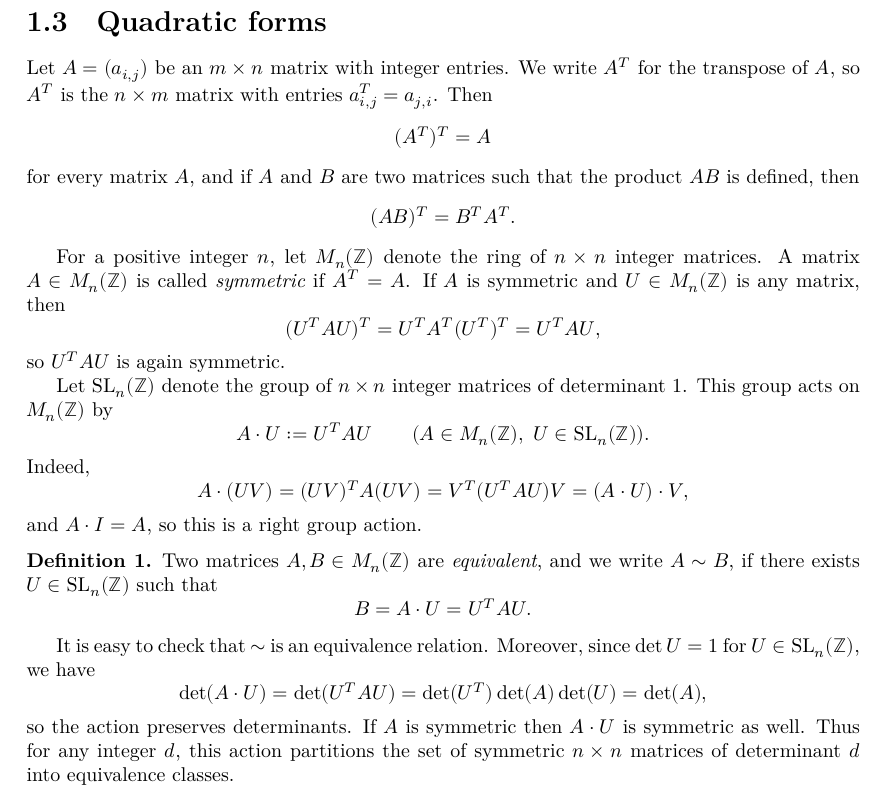
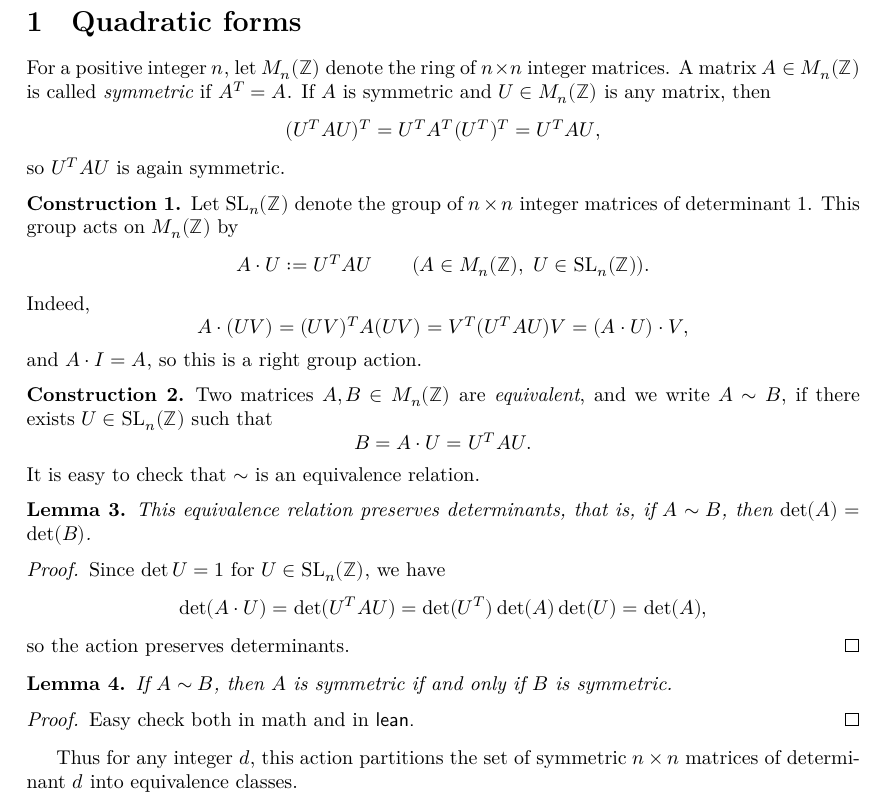
Before and after one commit to Whysoserioushah/SumOfThreeSq, a LaTeX document (lean_content/blueprint/src/print.tex, which reads lean_content/blueprint/src/sections/section1.tex): part of page 2 of 5, cut so that both start at the same text. Compiled offline with XeLaTeX.

Commit message:
update blueprint

```diff
--- a/lean_content/blueprint/src/sections/section1.tex
+++ b/lean_content/blueprint/src/sections/section1.tex
@@ -4,36 +4,32 @@
 % \newtheorem{lemma}[theorem]{Lemma}
 % \newtheorem{definition}[theorem]{Definition}
 \newtheorem{remark}[theorem]{Remark}
+\newtheorem{construction}[theorem]{Construction}
 
 \numberwithin{equation}{section}
 
 % \begin{document}
 
-\section*{1.3\quad Quadratic forms}
+\section*{1\quad Quadratic forms}
 
-Let $A = (a_{i,j})$ be an $m\times n$ matrix with integer entries.
-We write $A^T$ for the transpose of $A$, so $A^T$ is the
-$n\times m$ matrix with entries $a^T_{i,j} = a_{j,i}$.
-Then
-\[
-  (A^T)^T = A
-\]
-for every matrix $A$, and if $A$ and $B$ are two matrices such that
-the product $AB$ is defined, then
-\[
-  (AB)^T = B^T A^T.
-\]
+% Let $A = (a_{i,j})$ be an $m\times n$ matrix with integer entries.
+% We write $A^T$ for the transpose of $A$, so $A^T$ is the
+% $n\times m$ matrix with entries $a^T_{i,j} = a_{j,i}$.
+% Then \[(A^T)^T = A\]
+% for every matrix $A$, and if $A$ and $B$ are two matrices such that
+% the product $AB$ is defined, then
+% \[(AB)^T = B^T A^T. \]
 
-For a positive integer $n$, let $M_n(\mathbb{Z})$ denote the ring of
-$n\times n$ integer matrices.
-A matrix $A\in M_n(\mathbb{Z})$ is called \emph{symmetric}
-if $A^T = A$.
+For a positive integer $n$, let $M_n(\mathbb{Z})$ denote the ring of $n\times n$ integer matrices.
+A matrix $A\in M_n(\mathbb{Z})$ is called \emph{symmetric} if $A^T = A$.
 If $A$ is symmetric and $U\in M_n(\mathbb{Z})$ is any matrix, then
-\[
-  (U^T A U)^T = U^T A^T (U^T)^T = U^T A U,
-\]
+\[ (U^T A U)^T = U^T A^T (U^T)^T = U^T A U, \]
 so $U^T A U$ is again symmetric.
 
+\begin{construction}
+\label{constr:SLn-action}
+\lean{Matrix.SpecialLinearGroup.instMulAction_sumOfThreeSq}
+\leanok
 Let $\mathrm{SL}_n(\mathbb{Z})$ denote the group of $n\times n$
 integer matrices of determinant $1$.
 This group acts on $M_n(\mathbb{Z})$ by
@@ -42,31 +38,53 @@ This group acts on $M_n(\mathbb{Z})$ by
   \qquad (A\in M_n(\mathbb{Z}),\ U\in \mathrm{SL}_n(\mathbb{Z})).
 \]
 Indeed,
-\[
-  A \cdot (UV) = (UV)^T A (UV)
+\[A \cdot (UV) = (UV)^T A (UV)
                = V^T(U^T A U)V
-               = (A\cdot U)\cdot V,
-\]
+               = (A\cdot U)\cdot V, \]
 and $A\cdot I = A$, so this is a right group action.
+\end{construction}
 
-\begin{definition}
+\begin{construction}
+\label{constr:mat_equivalence}
+\uses{constr:SLn-action}
+\lean{Matrix.SpecialLinearGroup.rel}
+\leanok
 Two matrices $A,B\in M_n(\mathbb{Z})$ are \emph{equivalent},
 and we write $A\sim B$, if there exists $U\in\mathrm{SL}_n(\mathbb{Z})$
 such that
 \[
   B = A\cdot U = U^T A U.
 \]
-\end{definition}
+It is easy to check that $\sim$ is an equivalence relation.
+\end{construction}
 
-It is easy to check that $\sim$ is an equivalence relation.
-Moreover, since $\det U = 1$ for $U\in\mathrm{SL}_n(\mathbb{Z})$, we have
+\begin{lemma}
+\label{lem:mat_det_preserved}
+\uses{constr:mat_equivalence}
+\lean{Matrix.SpecialLinearGroup.det_eq_det_of_rel}
+\leanok
+This equivalence relation preserves determinants, that is, if $A\sim B$, then $\det(A) = \det(B)$.
+\end{lemma}
+
+\begin{proof}
+Since $\det U = 1$ for $U\in\mathrm{SL}_n(\mathbb{Z})$, we have
 \[
   \det(A\cdot U) = \det(U^T A U)
                 = \det(U^T)\det(A)\det(U)
-                = \det(A),
-\]
+                = \det(A),\]
 so the action preserves determinants.
-If $A$ is symmetric then $A\cdot U$ is symmetric as well.
+\end{proof}
+
+\begin{lemma}
+\label{lem:mat_symm_preserved}
+\uses{constr:mat_equivalence}
+\lean{Matrix.SpecialLinearGroup.isSymm_iff_isSymm_of_rel}
+If $A\sim B$, then $A$ is symmetric if and only if $B$ is symmetric.
+\end{lemma}
+\begin{proof}
+Easy check both in math and in \sf{lean}.
+\end{proof}
+
 Thus for any integer $d$, this action partitions the set of symmetric
 $n\times n$ matrices of determinant $d$ into equivalence classes.
 
```
